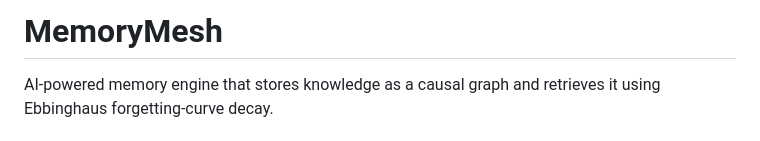
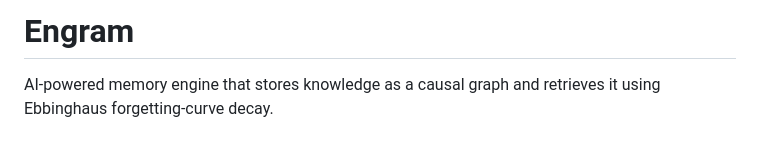
Before and after one commit to aradhyap21/Engram, a Markdown page: README.md, the part around the change. GitHub-like rendering.

Commit message:
Rename project to 'Engram'
Renamed project from 'MemoryMesh' to 'Engram' to reflect new branding.

```diff
--- a/README.md
+++ b/README.md
@@ -1,4 +1,4 @@
-# MemoryMesh
+# Engram
 
 AI-powered memory engine that stores knowledge as a causal graph and retrieves it using Ebbinghaus forgetting-curve decay.
 
```
